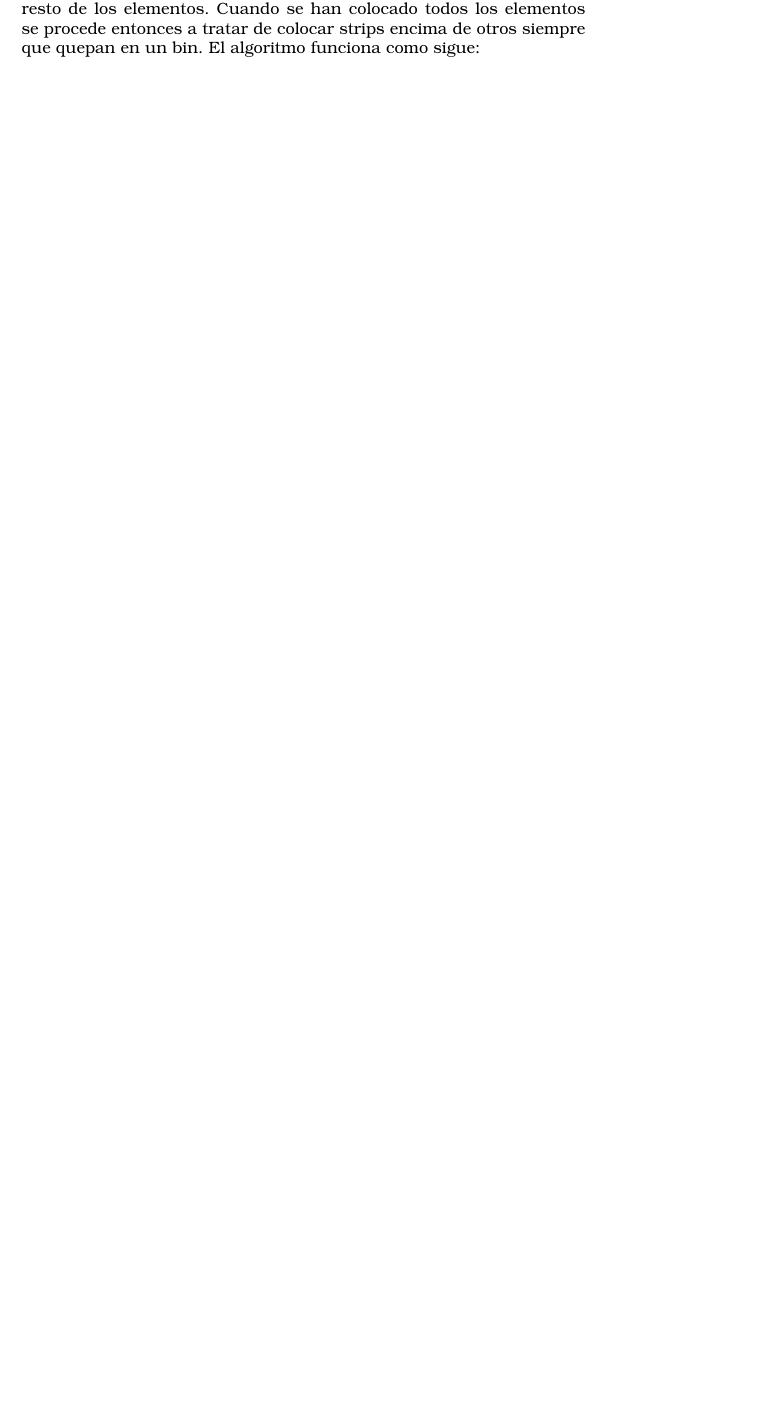
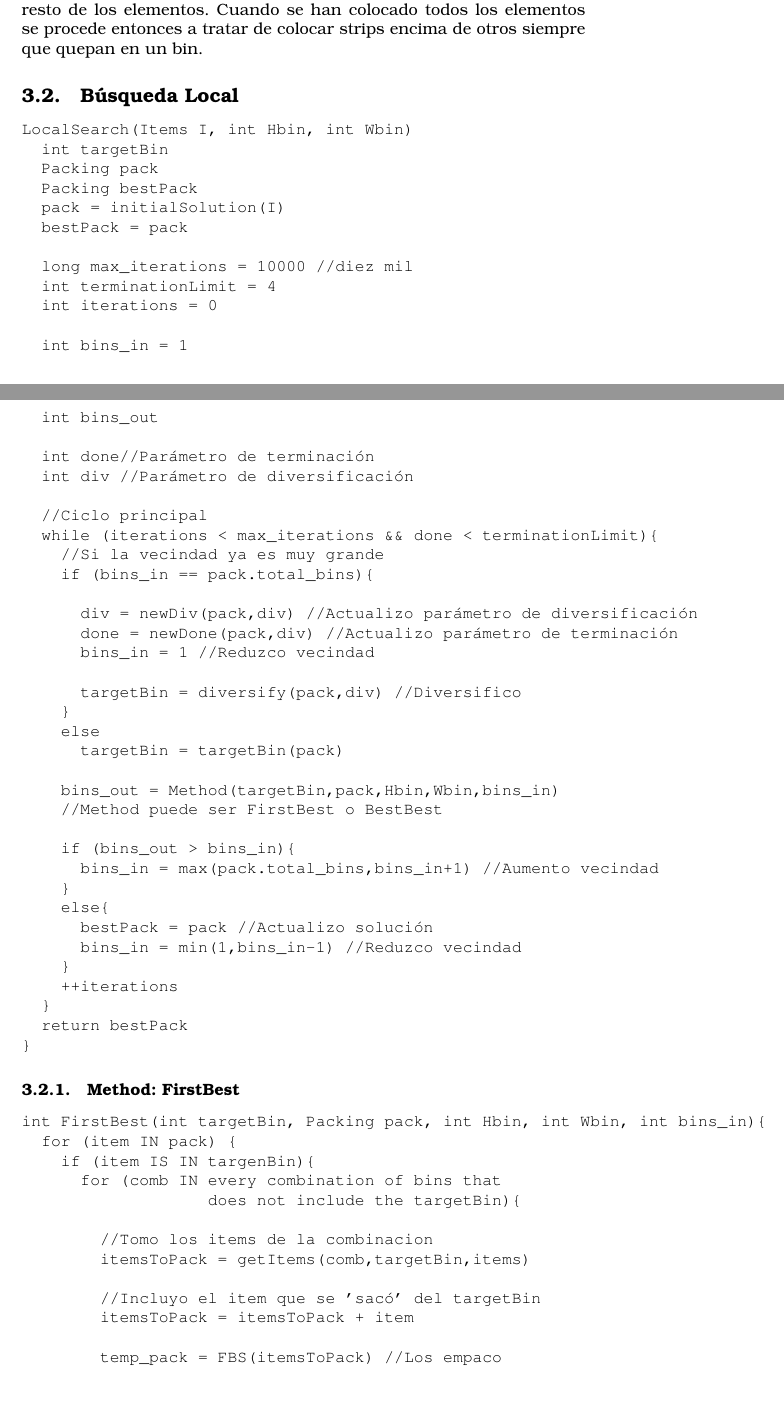
Before and after one commit to mirath/2D-BinPacking, a LaTeX document (informe.tex): part of page 4 of 4 before the commit and two parts of pages 4 and 5 of 7 after it, the two joined at a grey line, cut so that both start at the same text, the shorter picture padded with empty space. Compiled offline with pdfLaTeX.

Commit message:
- Subiendo informe

```diff
--- a/informe.tex
+++ b/informe.tex
@@ -83,11 +91,106 @@ si cambiamos de solución o no.
 \section{Pseudocódigos}
 
 \subsection{Heurística Finite Best Strip}
-
 Este algoritmo consiste en ir poniendo objetos en la zona inferior izquierda del contenedor. Se comienza con el primero y se prosigue con
 el resto hasta agotar el ancho del contenedor. Al agotar el ancho del bin hemos conseguido lo que se denomina un "strip`` o también conocido
 como una capa y se procede a crear un nuevo strip para colocar el resto de los elementos. Cuando se han colocado todos los elementos
-se procede entonces a tratar de colocar strips encima de otros siempre que quepan en un bin. El algoritmo funciona como sigue:
+se procede entonces a tratar de colocar strips encima de otros siempre que quepan en un bin.
 
+\subsection{Búsqueda Local}
+\begin{verbatim}
+LocalSearch(Items I, int Hbin, int Wbin)
+  int targetBin
+  Packing pack
+  Packing bestPack
+  pack = initialSolution(I)
+  bestPack = pack
 
+  long max_iterations = 10000 //diez mil
+  int terminationLimit = 4
+  int iterations = 0
 
+  int bins_in = 1
+  int bins_out
+
+  int done//Parámetro de terminación
+  int div //Parámetro de diversificación
+
+  //Ciclo principal
+  while (iterations < max_iterations && done < terminationLimit){
+    //Si la vecindad ya es muy grande
+    if (bins_in == pack.total_bins){
+
+      div = newDiv(pack,div) //Actualizo parámetro de diversificación
+      done = newDone(pack,div) //Actualizo parámetro de terminación
+      bins_in = 1 //Reduzco vecindad
+
+      targetBin = diversify(pack,div) //Diversifico
+    }
+    else
+      targetBin = targetBin(pack)
+
+    bins_out = Method(targetBin,pack,Hbin,Wbin,bins_in)
+    //Method puede ser FirstBest o BestBest
+
+    if (bins_out > bins_in){
+      bins_in = max(pack.total_bins,bins_in+1) //Aumento vecindad
+    }
+    else{
+      bestPack = pack //Actualizo solución
+      bins_in = min(1,bins_in-1) //Reduzco vecindad
+    }
+    ++iterations
+  }
+  return bestPack
+}
+\end{verbatim}
+
+\subsubsection{Method: FirstBest}
+\begin{verbatim}
+int FirstBest(int targetBin, Packing pack, int Hbin, int Wbin, int bins_in){
+  for (item IN pack) {
+    if (item IS IN targenBin){
+      for (comb IN every combination of bins that
+                   does not include the targetBin){
+
+        //Tomo los items de la combinacion
+        itemsToPack = getItems(comb,targetBin,items)
+
+        //Incluyo el item que se 'sacó' del targetBin
+        itemsToPack = itemsToPack + item
+
+        temp_pack = FBS(itemsToPack) //Los empaco
+
+        //Si logre poner todos los objetos en k bins o menos,
+        //es que quite el objeto del targetBin
+        if (temp_pack.total_bins <= bins_in){
+          pack = merge(pack,temp_pack)
+          return pack
+        }
+      }
+    }
+  }
+
+  //Fallé en encontrar algo mejor, retorno infinito
+  return INF
+}
+\end{verbatim}
+
+\subsubsection{Method: BestBest}
+\begin{verbatim}
+int BestBest(int targetBin, Packing pack, int Hbin, int Wbin, int bins_in){
+  Packing bestPack
+  bestPack.total_bins = INF
+
+  for (item IN pack) {
+    if (item IS IN targenBin){
+      for (comb IN every combination of bins that
+                   does not include the targetBin){
+
+        //Tomo los items de la combinacion
+        itemsToPack = getItems(comb,targetBin,items)
+
+        //Incluyo el item que se 'sacó' del targetBin
+        itemsToPack = itemsToPack + item
+
+        temp_pack = FBS(itemsToPack) //Los empaco
@@ -93,0 +208 @@ se procede entonces a tratar de colocar strips encima de otros siempre que quepa
+  if(bestPack.total_bins <= bins_in)
```
Also changed, not shown: informe.pdf, informe.tex (52 more changed lines).
